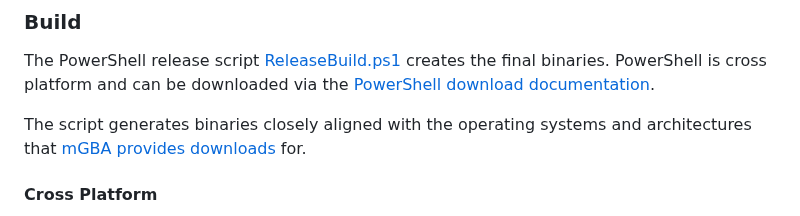
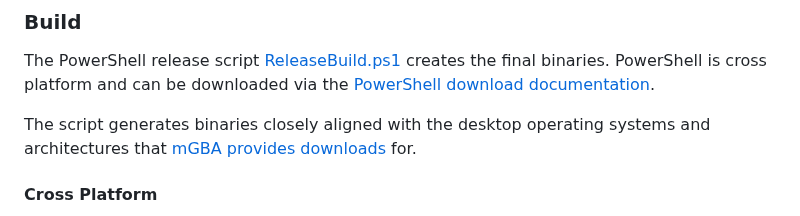
Before and after one commit to nikouu/mGBA-http, a Markdown page: README.md, the part around the change. GitHub-like rendering.

```diff
--- a/README.md
+++ b/README.md
@@ -76,7 +76,7 @@ The rough design philosphy is outlined in the [design document](docs/Design.md).
 ### Build
 The PowerShell release script [ReleaseBuild.ps1](ReleaseBuild.ps1) creates the final binaries. PowerShell is cross platform and can be downloaded via the [PowerShell download documentation](https://learn.microsoft.com/en-us/powershell/scripting/install/installing-powershell?view=powershell-7.3).
 
-The script generates binaries closely aligned with the operating systems and architectures that [mGBA provides downloads](https://mgba.io/downloads.html) for.
+The script generates binaries closely aligned with the desktop operating systems and architectures that [mGBA provides downloads](https://mgba.io/downloads.html) for.
 
 #### Cross Platform
 To reduce the barrier of entry, mGBA-http also has [self-contained](https://learn.microsoft.com/en-us/dotnet/core/deploying/#publish-self-contained) builds. These are the larger binaries with "self-contained" in the filename and bring the entirity of .NET needed to run the executable - meaning the user does not need to download the [.NET runtime](https://dotnet.microsoft.com/en-us/download/dotnet/8.0) to use mGBA-http.
```
